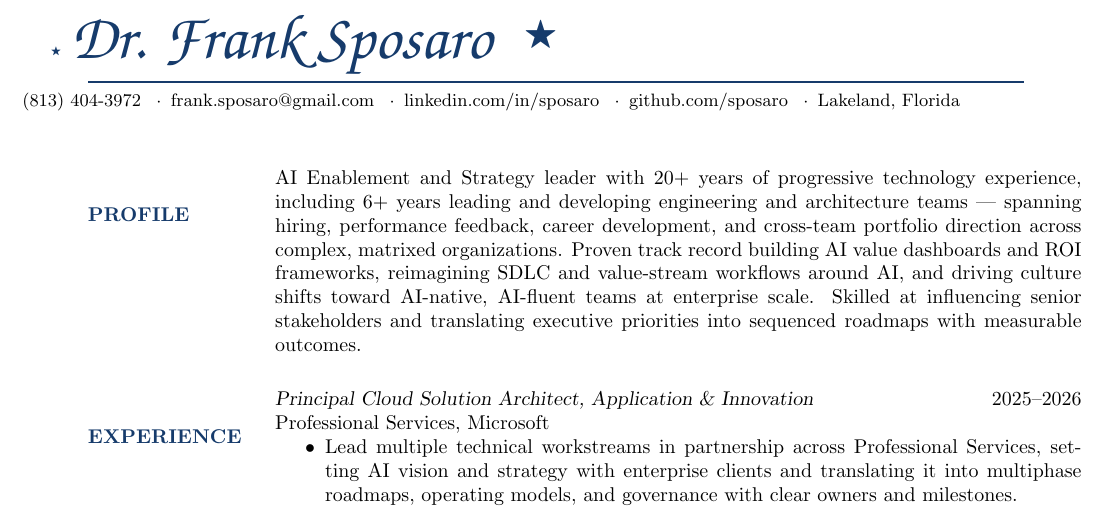
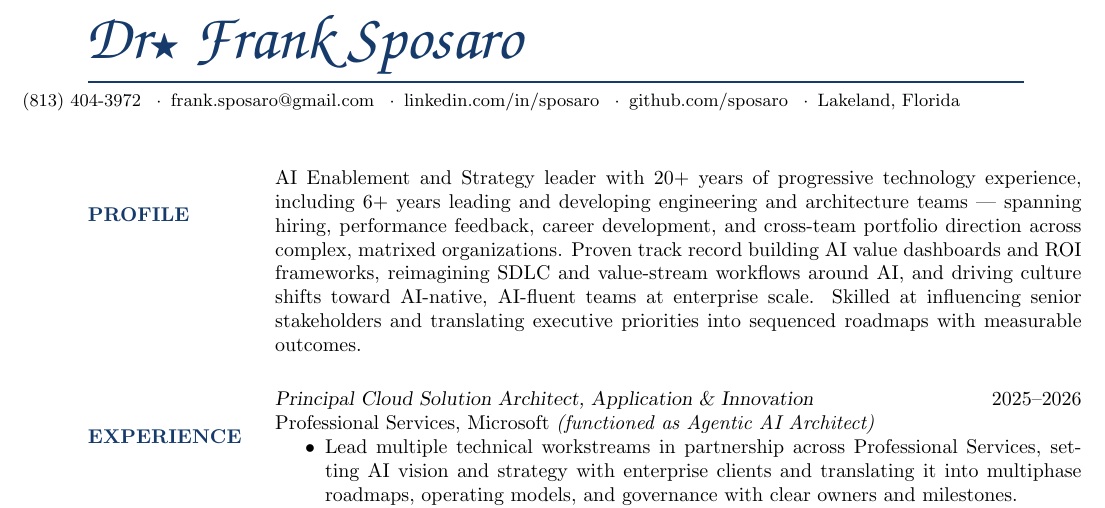
Before and after one commit to sposaro/resume, a LaTeX CV (src/applications/disney-director-ai-strategy-themed.tex): part of page 1 of 2, cut at the place of the change. Compiled offline with pdfLaTeX.

Commit message:
Surface Agentic AI Architect as a functional descriptor, restyle header star
Keeps the real, verifiable title (Principal Cloud Solution Architect,
Application & Innovation) as the formal title field, and adds
"(functioned as Agentic AI Architect)" on the subtitle line -- same
pattern already used for the customer-CTO callout. Clearly a
descriptor, not a title claim, so it stays accurate under
verification while still surfacing the framing the user wants visible.

Themed header: replaced the two flanking stars (which read as
mismatched/cluttered) with a single star standing in for the period
after "Dr" -- cleaner, more deliberate accent.

Co-Authored-By: Claude Sonnet 5 <noreply@anthropic.com>
Claude-Session: https://claude.ai/code/session_01EKTf7a4kC3T9bBjnhrBDbx

```diff
--- a/src/applications/disney-director-ai-strategy-themed.tex
+++ b/src/applications/disney-director-ai-strategy-themed.tex
@@ -15,14 +15,14 @@
 \usepackage{amssymb}
 \definecolor{castleblue}{HTML}{163B6B}
 \renewcommand{\sectionfont}{\color{castleblue}\scshape\bfseries}
-\newcommand{\sparkle}{\raisebox{0.5ex}{\scalebox{0.55}{$\bigstar$}}}
+\newcommand{\sparkle}{\raisebox{0.1ex}{\scalebox{0.5}{$\bigstar$}}}
 \setlist{nolistsep}
 \pagestyle{fancy}
 \renewcommand{\headrulewidth}{0pt} % <-- FIXES PAGE 2 LINE
 
 \begin{document}
 
-\vspace{-.3in}\moveleft2.0\hoffset\centerline{\color{castleblue}\sparkle\enspace\usefont{OT1}{pzc}{m}{it}\fontsize{32}{32}\selectfont Dr. Frank Sposaro\enspace\sparkle}
+\vspace{-.3in}\moveleft2.0\hoffset\centerline{\color{castleblue}\usefont{OT1}{pzc}{m}{it}\fontsize{32}{32}\selectfont Dr\sparkle\ Frank Sposaro}
 \moveleft\hoffset\vbox{\color{castleblue}\hrule width\resumewidth height 1pt}
 \moveleft\hoffset\centerline{\small (813) 404-3972 \enspace·\enspace \href{mailto:frank.sposaro@gmail.com}{frank.sposaro@gmail.com} \enspace·\enspace \href{https://linkedin.com/in/sposaro}{linkedin.com/in/sposaro} \enspace·\enspace \href{https://github.com/sposaro}{github.com/sposaro} \enspace·\enspace Lakeland, Florida}
 
@@ -43,7 +43,7 @@ Skilled at influencing senior stakeholders and translating executive priorities
 \section{EXPERIENCE}
 
 {\sl Principal Cloud Solution Architect, Application \& Innovation} \hfill 2025--2026\\
-Professional Services, Microsoft
+Professional Services, Microsoft \emph{(functioned as Agentic AI Architect)}
 \begin{itemize}
 \item Lead multiple technical workstreams in partnership across Professional Services, setting AI vision and strategy with enterprise clients and translating it into multiphase roadmaps, operating models, and governance with clear owners and milestones.
 \item Serve as formal team lead for 3--5 engineers and architects, owning work allocation, prioritization, and career development planning.
```
Also changed, not shown: src/applications/disney-director-ai-strategy.tex (+1 -1 lines), src/applications/disney-director-ai-strategy-themed.pdf, src/applications/disney-director-ai-strategy.pdf.
